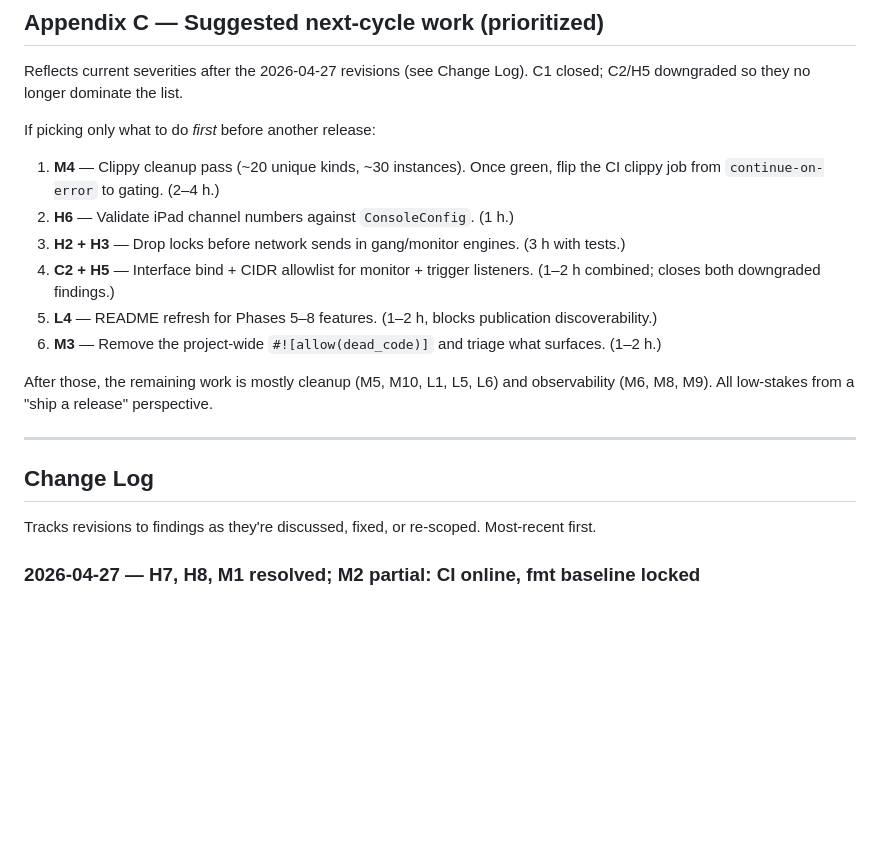
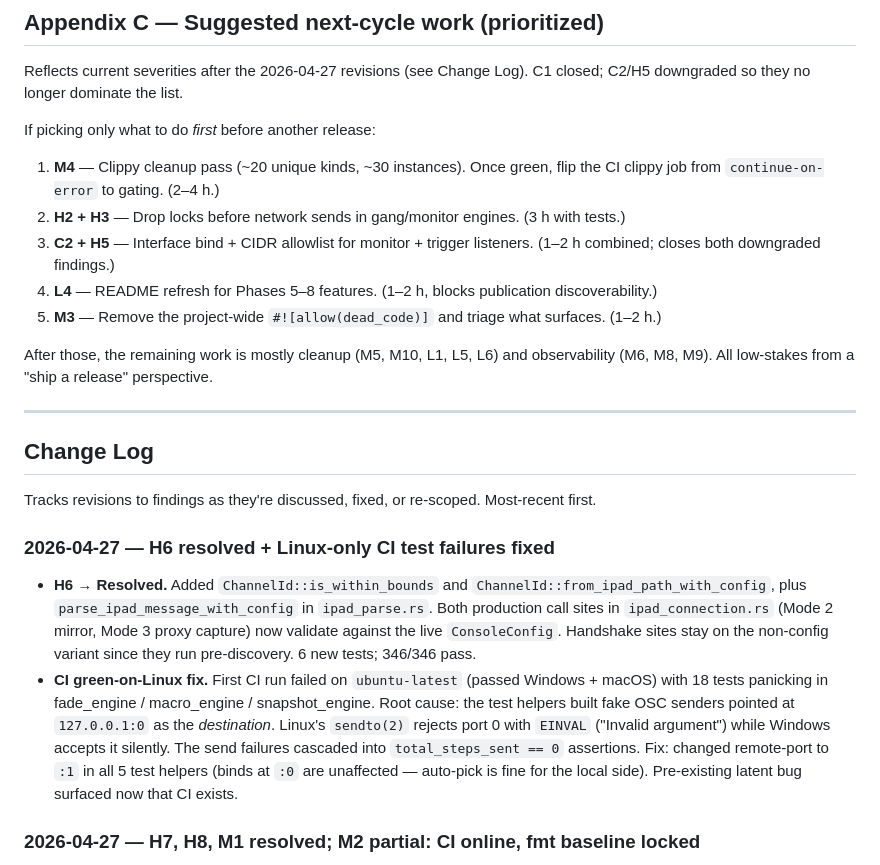
Before and after one commit to pob31/S21_HiJack, a Markdown page: Documentation/AUDIT_2026-04-27.md, the part around one of its changes. Drawn GitHub-style; blank space fills up the shorter version.

```diff
--- a/Documentation/AUDIT_2026-04-27.md
+++ b/Documentation/AUDIT_2026-04-27.md
@@ -621,11 +587,10 @@ Reflects current severities after the 2026-04-27 revisions (see Change Log). C1
 If picking only what to do *first* before another release:
 
 1. **M4** — Clippy cleanup pass (~20 unique kinds, ~30 instances). Once green, flip the CI clippy job from `continue-on-error` to gating. (2–4 h.)
-2. **H6** — Validate iPad channel numbers against `ConsoleConfig`. (1 h.)
-3. **H2 + H3** — Drop locks before network sends in gang/monitor engines. (3 h with tests.)
-4. **C2 + H5** — Interface bind + CIDR allowlist for monitor + trigger listeners. (1–2 h combined; closes both downgraded findings.)
-5. **L4** — README refresh for Phases 5–8 features. (1–2 h, blocks publication discoverability.)
-6. **M3** — Remove the project-wide `#![allow(dead_code)]` and triage what surfaces. (1–2 h.)
+2. **H2 + H3** — Drop locks before network sends in gang/monitor engines. (3 h with tests.)
+3. **C2 + H5** — Interface bind + CIDR allowlist for monitor + trigger listeners. (1–2 h combined; closes both downgraded findings.)
+4. **L4** — README refresh for Phases 5–8 features. (1–2 h, blocks publication discoverability.)
+5. **M3** — Remove the project-wide `#![allow(dead_code)]` and triage what surfaces. (1–2 h.)
 
 After those, the remaining work is mostly cleanup (M5, M10, L1, L5, L6) and observability (M6, M8, M9). All low-stakes from a "ship a release" perspective.
 
@@ -634,6 +599,10 @@ After those, the remaining work is mostly cleanup (M5, M10, L1, L5, L6) and obse
 ## Change Log
 
 Tracks revisions to findings as they're discussed, fixed, or re-scoped. Most-recent first.
+
+### 2026-04-27 — H6 resolved + Linux-only CI test failures fixed
+- **H6 → Resolved.** Added `ChannelId::is_within_bounds` and `ChannelId::from_ipad_path_with_config`, plus `parse_ipad_message_with_config` in `ipad_parse.rs`. Both production call sites in `ipad_connection.rs` (Mode 2 mirror, Mode 3 proxy capture) now validate against the live `ConsoleConfig`. Handshake sites stay on the non-config variant since they run pre-discovery. 6 new tests; 346/346 pass.
+- **CI green-on-Linux fix.** First CI run failed on `ubuntu-latest` (passed Windows + macOS) with 18 tests panicking in fade_engine / macro_engine / snapshot_engine. Root cause: the test helpers built fake OSC senders pointed at `127.0.0.1:0` as the *destination*. Linux's `sendto(2)` rejects port 0 with `EINVAL` ("Invalid argument") while Windows accepts it silently. The send failures cascaded into `total_steps_sent == 0` assertions. Fix: changed remote-port to `:1` in all 5 test helpers (binds at `:0` are unaffected — auto-pick is fine for the local side). Pre-existing latent bug surfaced now that CI exists.
 
 ### 2026-04-27 — H7, H8, M1 resolved; M2 partial: CI online, fmt baseline locked
 - **H7 → Resolved.** Added [.github/workflows/ci.yml](../.github/workflows/ci.yml) with build+test on a 3-platform matrix (ubuntu/macos/windows), `cargo fmt --check`, `cargo clippy --all-targets`, and `cargo audit`. Build/test runs with `RUSTFLAGS: -D warnings` so any rustc warning fails the job.
```
Also changed, not shown: other parts of Documentation/AUDIT_2026-04-27.md (+10 -44 lines).
